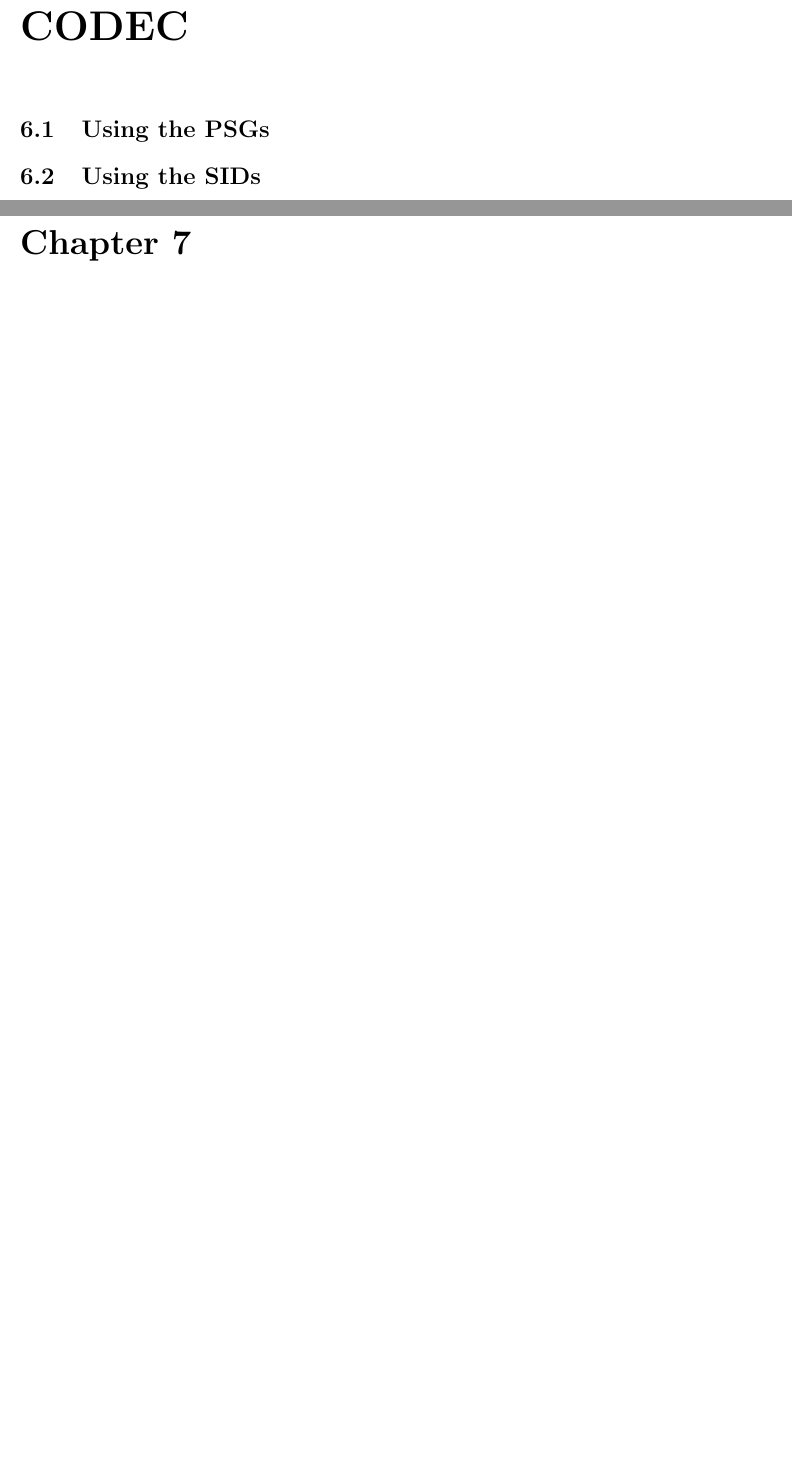
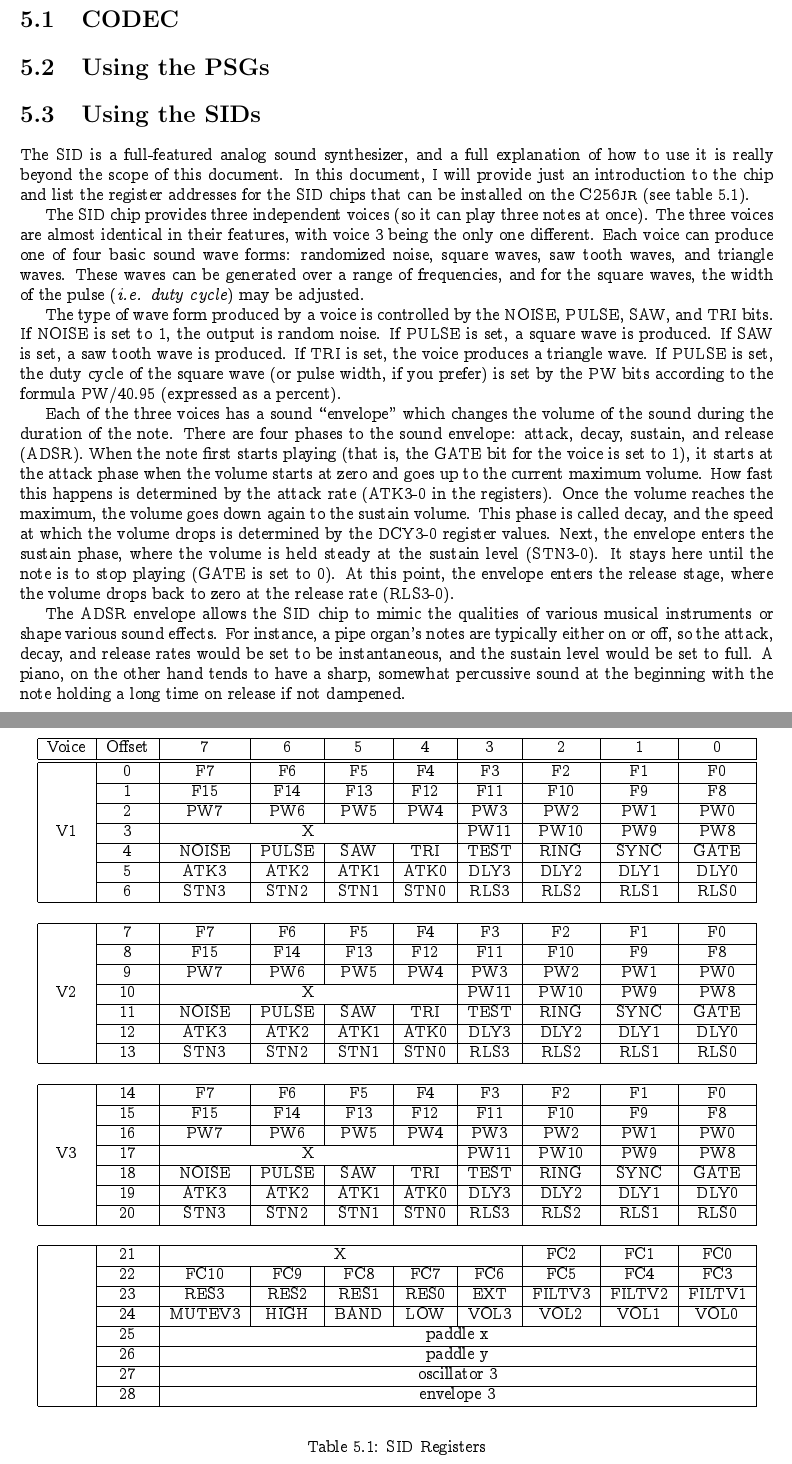
Before and after one commit to pweingar/F256Manual, a LaTeX book (tex/c256jr_um.tex, which reads tex/sound.tex): two parts of pages 9 and 10 of 13 before the commit and two parts of pages 8 and 9 of 14 after it, joined at a grey line, cut so that both start at the same text, the shorter picture padded with empty space. Compiled offline with pdfLaTeX.

Commit message:
Adding SID information

```diff
--- a/tex/c256jr_um.tex
+++ b/tex/c256jr_um.tex
@@ -2,6 +2,7 @@
 \usepackage{concmath}
 \usepackage[OT1]{fontenc}
 \usepackage[a4paper, margin=1in]{geometry}
+\usepackage{multirow}
 \newcommand{\jr}{{\sc C256jr}}
 \newcommand{\microsec}{$\mu$s}
 \begin{document}
--- /dev/null
+++ b/tex/sound.tex
@@ -0,0 +1,68 @@
+\chapter{Sound}
+
+The \jr\ supports two different sound chips, although only one is built-in. The built-in sound chip is the SN76489 (called the ``PGS'' here), which was used by many vintage machines including the TI99/4A, the BBC Micro, the IBM PCjr, and the Tandy 1000. On the \jr, the PSG is implemented as two stereo PSGs in the FPGA. The other chip supported is the Commodore SID chip (6581 or 8580). The SID is not installed by default, but the board comes with two sockets for SID chips. The \jr\ supports the original 6581, the lower voltage 8580, and the modern SID replacement projects.
+
+\section{CODEC}
+
+\section{Using the PSGs}
+
+\section{Using the SIDs}
+
+The SID is a full-featured analog sound synthesizer, and a full explanation of how to use it is really beyond the scope of this document. In this document, I will provide just an introduction to the chip and list the register addresses for the SID chips that can be installed on the \jr\ (see table~\ref{tab:sid_registers}).
+
+The SID chip provides three independent voices (so it can play three notes at once). The three voices are almost identical in their features, with voice 3 being the only one different. Each voice can produce one of four basic sound wave forms: randomized noise, square waves, saw tooth waves, and triangle waves. These waves can be generated over a range of frequencies, and for the square waves, the width of the pulse ({\it i.e. duty cycle}) may be adjusted.
+
+The type of wave form produced by a voice is controlled by the NOISE, PULSE, SAW, and TRI bits. If NOISE is set to 1, the output is random noise. If PULSE is set, a square wave is produced. If SAW is set, a saw tooth wave is produced. If TRI is set, the voice produces a triangle wave. If PULSE is set, the duty cycle of the square wave (or pulse width, if you prefer) is set by the PW bits according to the formula
+${\rm PW} / 40.95$ (expressed as a percent).
+
+\begin{table}
+	\begin{center}
+		\begin{tabular}{|c|c|c|c|c|c|c|c|c|c|} \hline
+			Voice & Offset & 7 & 6 & 5 & 4 & 3 & 2 & 1 & 0 \\ \hline\hline
+            \multirow{7}{*}{V1} & 0 & F7 & F6 & F5 & F4 & F3 & F2 & F1 & F0 \\ \cline{2-10}
+            & 1 & F15 & F14 & F13 & F12 & F11 & F10 & F9 & F8 \\ \cline{2-10}
+            & 2 & PW7 & PW6 & PW5 & PW4 & PW3 & PW2 & PW1 & PW0 \\ \cline{2-10}
+            & 3 & \multicolumn{4}{|c|}{X} & PW11 & PW10 & PW9 & PW8 \\ \cline{2-10}
+            & 4 & NOISE & PULSE & SAW & TRI & TEST & RING & SYNC & GATE \\ \cline{2-10}
+            & 5 & ATK3 & ATK2 & ATK1 & ATK0 & DLY3 & DLY2 & DLY1 & DLY0 \\ \cline{2-10}
+            & 6 & STN3 & STN2 & STN1 & STN0 & RLS3 & RLS2 & RLS1 & RLS0 \\ \hline
+
+            \multicolumn{10}{c}{} \\ \hline
+
+            \multirow{7}{*}{V2} & 7 & F7 & F6 & F5 & F4 & F3 & F2 & F1 & F0\\ \cline{2-10}
+            & 8 & F15 & F14 & F13 & F12 & F11 & F10 & F9 & F8 \\ \cline{2-10}
+            & 9 & PW7 & PW6 & PW5 & PW4 & PW3 & PW2 & PW1 & PW0 \\ \cline{2-10}
+            & 10 & \multicolumn{4}{|c|}{X} & PW11 & PW10 & PW9 & PW8 \\ \cline{2-10}
+            & 11 & NOISE & PULSE & SAW & TRI & TEST & RING & SYNC & GATE \\ \cline{2-10}
+            & 12 & ATK3 & ATK2 & ATK1 & ATK0 & DLY3 & DLY2 & DLY1 & DLY0 \\ \cline{2-10}
+            & 13 & STN3 & STN2 & STN1 & STN0 & RLS3 & RLS2 & RLS1 & RLS0 \\ \hline
+
+            \multicolumn{10}{c}{} \\ \hline
+
+            \multirow{7}{*}{V3} & 14 & F7 & F6 & F5 & F4 & F3 & F2 & F1 & F0 \\ \cline{2-10}
+            & 15 & F15 & F14 & F13 & F12 & F11 & F10 & F9 & F8 \\ \cline{2-10}
+            & 16 & PW7 & PW6 & PW5 & PW4 & PW3 & PW2 & PW1 & PW0 \\ \cline{2-10}
+            & 17 & \multicolumn{4}{|c|}{X} & PW11 & PW10 & PW9 & PW8 \\ \cline{2-10}
+            & 18 & NOISE & PULSE & SAW & TRI & TEST & RING & SYNC & GATE \\ \cline{2-10}
+            & 19 & ATK3 & ATK2 & ATK1 & ATK0 & DLY3 & DLY2 & DLY1 & DLY0 \\ \cline{2-10}
+            & 20 & STN3 & STN2 & STN1 & STN0 & RLS3 & RLS2 & RLS1 & RLS0 \\ \hline
+
+            \multicolumn{10}{c}{} \\ \hline
+
+            \multirow{7}{*}{} & 21 & \multicolumn{5}{|c|}{X} & FC2 & FC1 & FC0 \\ \cline{2-10}
+            & 22 & FC10 & FC9 & FC8 & FC7 & FC6 & FC5 & FC4 & FC3 \\ \cline{2-10}
+            & 23 & RES3 & RES2 & RES1 & RES0 & EXT & FILTV3 & FILTV2 & FILTV1 \\ \cline{2-10}
+            & 24 & MUTEV3 & HIGH & BAND & LOW & VOL3 & VOL2 & VOL1 & VOL0 \\ \cline{2-10}
+            & 25 & \multicolumn{8}{|c|}{paddle x} \\ \cline{2-10}
+            & 26 & \multicolumn{8}{|c|}{paddle y} \\ \cline{2-10}
+            & 27 & \multicolumn{8}{|c|}{oscillator 3} \\ \cline{2-10}
+            & 28 & \multicolumn{8}{|c|}{envelope 3} \\ \hline
+		\end{tabular}
+	\end{center}
+	\caption{SID Registers}
+	\label{tab:sid_registers}
+\end{table}
+
+Each of the three voices has a sound ``envelope'' which changes the volume of the sound during the duration of the note. There are four phases to the sound envelope: attack, decay, sustain, and release (ADSR). When the note first starts playing (that is, the GATE bit for the voice is set to 1), it starts at the attack phase when the volume starts at zero and goes up to the current maximum volume. How fast this happens is determined by the attack rate (ATK3-0 in the registers). Once the volume reaches the maximum, the volume goes down again to the sustain volume. This phase is called decay, and the speed at which the volume drops is determined by the DCY3-0 register values. Next, the envelope enters the sustain phase, where the volume is held steady at the sustain level (STN3-0). It stays here until the note is to stop playing (GATE is set to 0). At this point, the envelope enters the release stage, where the volume drops back to zero at the release rate (RLS3-0).
+
+The ADSR envelope allows the SID chip to mimic the qualities of various musical instruments or shape various sound effects. For instance, a pipe organ's notes are typically either on or off, so the attack, decay, and release rates would be set to be instantaneous, and the sustain level would be set to full. A piano, on the other hand tends to have a sharp, somewhat percussive sound at the beginning with the note holding a long time on release if not dampened.
```
Also changed, not shown: tex/c256jr_um.tex (8 more changed lines), tex/sound.tex (16 more changed lines).
